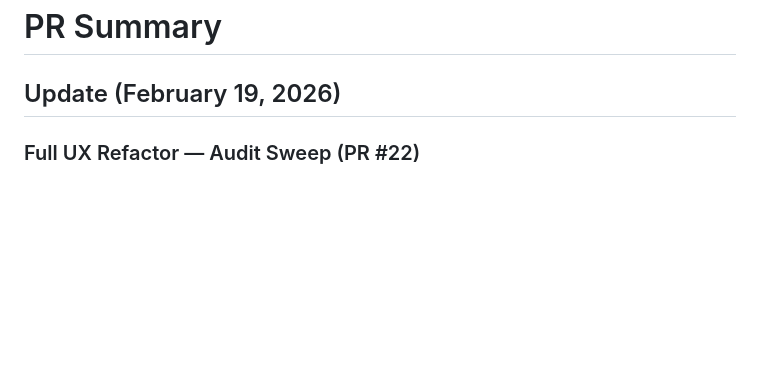
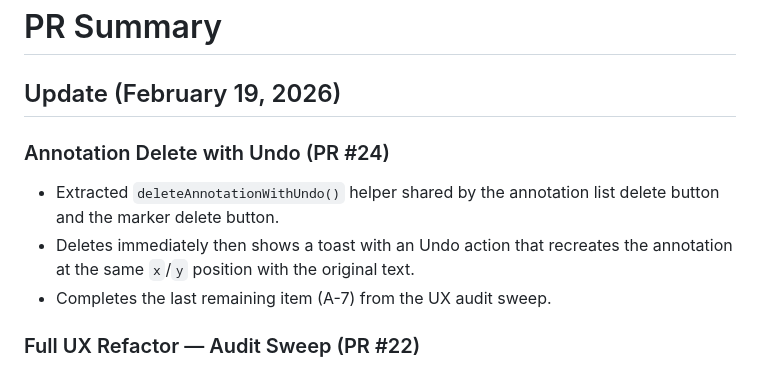
Before and after one commit to jbrannigan/Inspirations, a Markdown page: docs/pr_summary.md, the part around the change. Drawn GitHub-style; blank space fills up the shorter version.

Commit message:
docs: update pr_summary.md for PR #24 (annotation delete undo)
Co-Authored-By: Claude Sonnet 4.6 <noreply@anthropic.com>

```diff
--- a/docs/pr_summary.md
+++ b/docs/pr_summary.md
@@ -1,6 +1,11 @@
 # PR Summary
 
 ## Update (February 19, 2026)
+
+### Annotation Delete with Undo (PR #24)
+- Extracted `deleteAnnotationWithUndo()` helper shared by the annotation list delete button and the marker delete button.
+- Deletes immediately then shows a toast with an Undo action that recreates the annotation at the same `x`/`y` position with the original text.
+- Completes the last remaining item (A-7) from the UX audit sweep.
 
 ### Full UX Refactor — Audit Sweep (PR #22)
 - Created `app/shared.js`: extracted `escapeHtml`, `api`, `formatApiError`, `showToast`, and `_removeToast` into a shared module loaded by both `index.html` and `admin.html`. Removed duplicated copies from `app.js` and `admin.js`.
```
